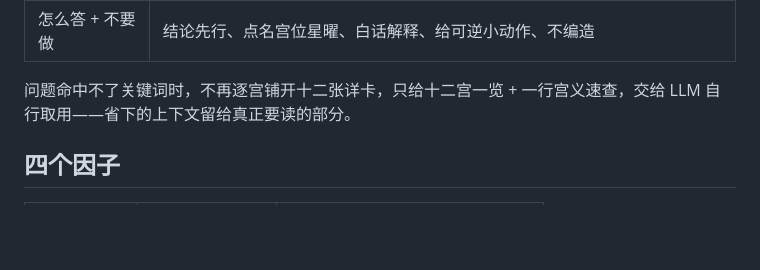
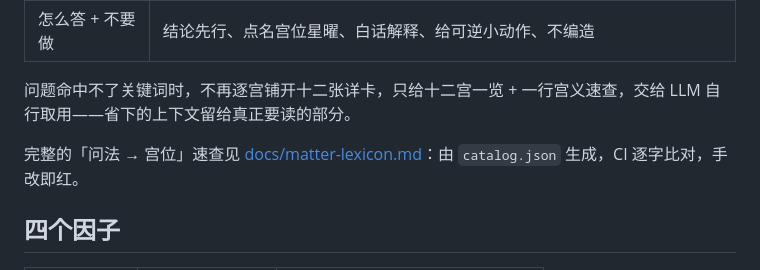
Before and after one commit to yangpeng366/ziwei-network-analyst, a Markdown page: README.md, the part around the change. Rendered like a GitHub page; blank space fills up the shorter version.

Commit message:
docs(readme): link the generated question-to-palace lexicon

```diff
--- a/README.md
+++ b/README.md
@@ -46,6 +46,8 @@ python scripts/sweep.py --birth 1990-01-01-0-male --from 2020 --to 2035 --svg ou
 | 怎么答 + 不要做 | 结论先行、点名宫位星曜、白话解释、给可逆小动作、不编造 |
 
 问题命中不了关键词时，不再逐宫铺开十二张详卡，只给十二宫一览 + 一行宫义速查，交给 LLM 自行取用——省下的上下文留给真正要读的部分。
+
+完整的「问法 → 宫位」速查见 [docs/matter-lexicon.md](docs/matter-lexicon.md)：由 `catalog.json` 生成，CI 逐字比对，手改即红。
 
 ## 四个因子
 
```
